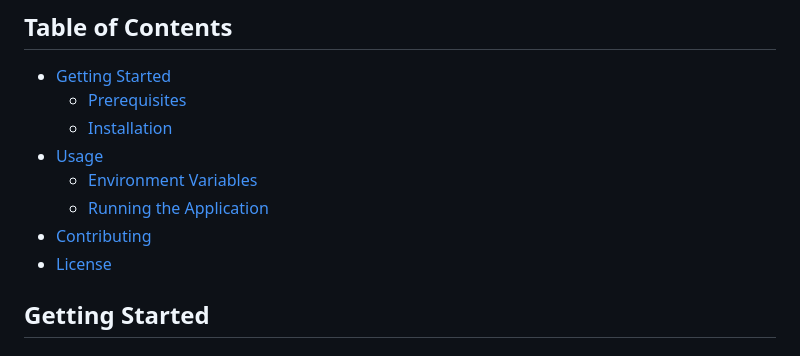
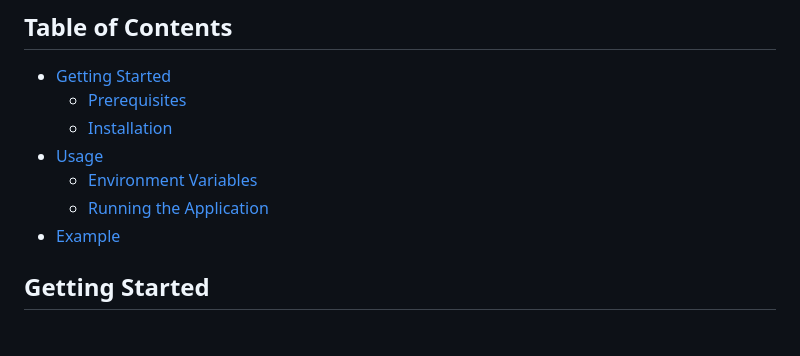
Before and after one commit to luisher98/video-to-summary-backend, a Markdown page: Readme.md, the part around one of its changes. Drawn GitHub-style.

Commit message:
corrected mistakes of readme file

```diff
--- a/Readme.md
+++ b/Readme.md
@@ -10,8 +10,7 @@ This is the API of a youtube summarization tool that utilizes OpenAI's GPT-3 lan
 - [Usage](#usage)
   - [Environment Variables](#environment-variables)
   - [Running the Application](#running-the-application)
-- [Contributing](#contributing)
-- [License](#license)
+- [Example](#example)
 
 ## Getting Started
 
```
Also changed, not shown: other parts of Readme.md (+9 -15 lines).
